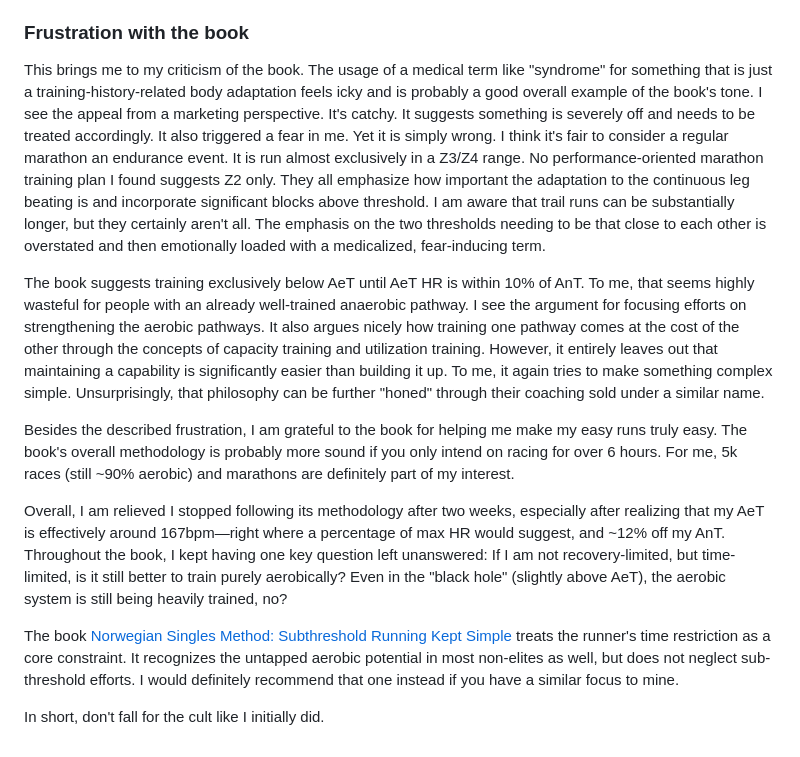
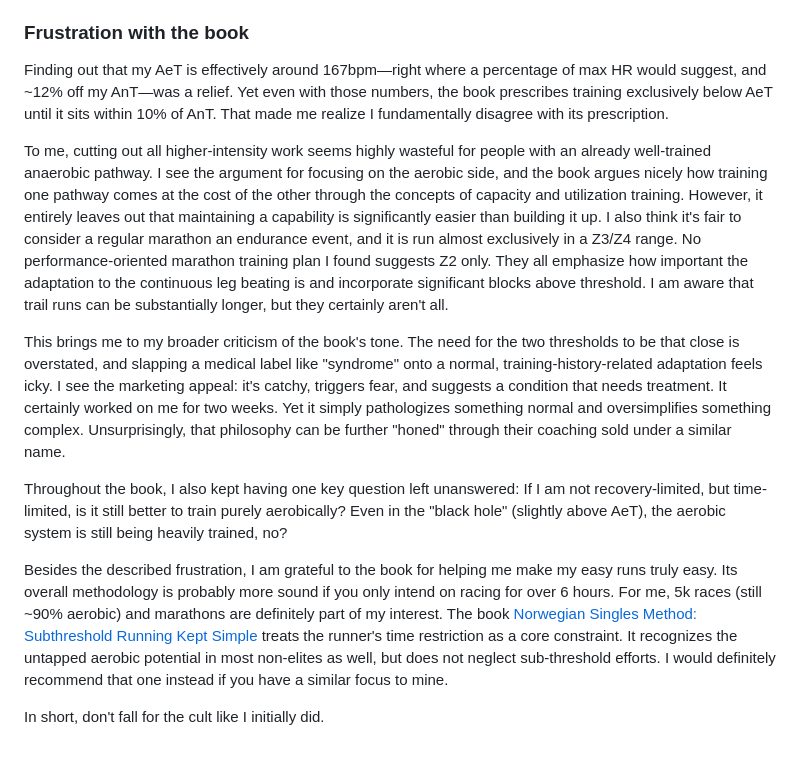
Before and after one commit to fabitosh/fabitosh.github.io, a Markdown page: notes/aerobic-deficiency-syndrome.md, the part around the change. Rendered like a GitHub page.

Commit message:
refactor(notes/ads): rearrange final section

```diff
--- a/notes/aerobic-deficiency-syndrome.md
+++ b/notes/aerobic-deficiency-syndrome.md
@@ -39,15 +39,15 @@ I was wrong. What got me back on track was a friend pushing back on my book-insp
 
 ### Frustration with the book
 
-This brings me to my criticism of the book. The usage of a medical term like "syndrome" for something that is just a training-history-related body adaptation feels icky and is probably a good overall example of the book's tone. I see the appeal from a marketing perspective. It's catchy. It suggests something is severely off and needs to be treated accordingly. It also triggered a fear in me. Yet it is simply wrong. I think it's fair to consider a regular marathon an endurance event. It is run almost exclusively in a Z3/Z4 range. No performance-oriented marathon training plan I found suggests Z2 only. They all emphasize how important the adaptation to the continuous leg beating is and incorporate significant blocks above threshold. I am aware that trail runs can be substantially longer, but they certainly aren't all. The emphasis on the two thresholds needing to be that close to each other is overstated and then emotionally loaded with a medicalized, fear-inducing term.
+Finding out that my AeT is effectively around 167bpm—right where a percentage of max HR would suggest, and ~12% off my AnT—was a relief. Yet even with those numbers, the book prescribes training exclusively below AeT until it sits within 10% of AnT. That made me realize I fundamentally disagree with its prescription.
 
-The book suggests training exclusively below AeT until AeT HR is within 10% of AnT. To me, that seems highly wasteful for people with an already well-trained anaerobic pathway. I see the argument for focusing efforts on strengthening the aerobic pathways. It also argues nicely how training one pathway comes at the cost of the other through the concepts of capacity training and utilization training. However, it entirely leaves out that maintaining a capability is significantly easier than building it up. To me, it again tries to make something complex simple. Unsurprisingly, that philosophy can be further "honed" through their coaching sold under a similar name.
+To me, cutting out all higher-intensity work seems highly wasteful for people with an already well-trained anaerobic pathway. I see the argument for focusing on the aerobic side, and the book argues nicely how training one pathway comes at the cost of the other through the concepts of capacity and utilization training. However, it entirely leaves out that maintaining a capability is significantly easier than building it up. I also think it's fair to consider a regular marathon an endurance event, and it is run almost exclusively in a Z3/Z4 range. No performance-oriented marathon training plan I found suggests Z2 only. They all emphasize how important the adaptation to the continuous leg beating is and incorporate significant blocks above threshold. I am aware that trail runs can be substantially longer, but they certainly aren't all.
 
-Besides the described frustration, I am grateful to the book for helping me make my easy runs truly easy. The book's overall methodology is probably more sound if you only intend on racing for over 6 hours. For me, 5k races (still ~90% aerobic) and marathons are definitely part of my interest.
+This brings me to my broader criticism of the book's tone. The need for the two thresholds to be that close is overstated, and slapping a medical label like "syndrome" onto a normal, training-history-related adaptation feels icky. I see the marketing appeal: it's catchy, triggers fear, and suggests a condition that needs treatment. It certainly worked on me for two weeks. Yet it simply pathologizes something normal and oversimplifies something complex. Unsurprisingly, that philosophy can be further "honed" through their coaching sold under a similar name.
 
-Overall, I am relieved I stopped following its methodology after two weeks, especially after realizing that my AeT is effectively around 167bpm—right where a percentage of max HR would suggest, and ~12% off my AnT. Throughout the book, I kept having one key question left unanswered:
+Throughout the book, I also kept having one key question left unanswered:
 If I am not recovery-limited, but time-limited, is it still better to train purely aerobically? Even in the "black hole" (slightly above AeT), the aerobic system is still being heavily trained, no?
 
-The book [Norwegian Singles Method: Subthreshold Running Kept Simple](https://www.goodreads.com/book/show/239471190-norwegian-singles-method) treats the runner's time restriction as a core constraint. It recognizes the untapped aerobic potential in most non-elites as well, but does not neglect sub-threshold efforts. I would definitely recommend that one instead if you have a similar focus to mine.
+Besides the described frustration, I am grateful to the book for helping me make my easy runs truly easy. Its overall methodology is probably more sound if you only intend on racing for over 6 hours. For me, 5k races (still ~90% aerobic) and marathons are definitely part of my interest. The book [Norwegian Singles Method: Subthreshold Running Kept Simple](https://www.goodreads.com/book/show/239471190-norwegian-singles-method) treats the runner's time restriction as a core constraint. It recognizes the untapped aerobic potential in most non-elites as well, but does not neglect sub-threshold efforts. I would definitely recommend that one instead if you have a similar focus to mine.
 
 In short, don't fall for the cult like I initially did.
```
